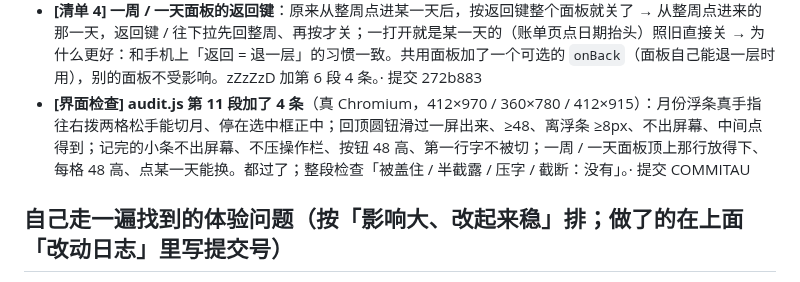
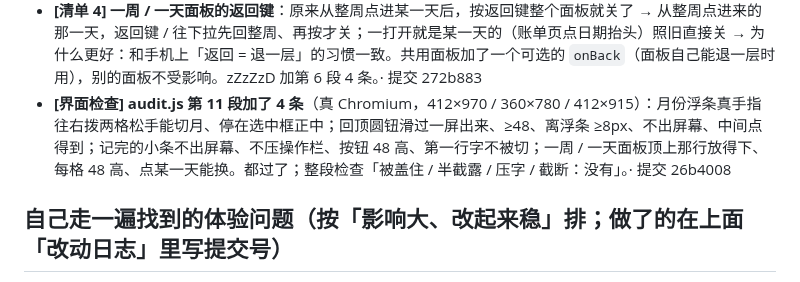
Before and after one commit to topukk45-arch/baofu-ledger, a Markdown page: HANDOFF.md, the part around the change. Rendered like a GitHub page.

Commit message:
1025-UX：交接文档补提交号 [skip ci]
Co-Authored-By: Claude Opus 5.5 <noreply@anthropic.com>
Claude-Session: https://claude.ai/code/session_01XSsUSnHQn8YcnXBzF8BA61

```diff
--- a/HANDOFF.md
+++ b/HANDOFF.md
@@ -35,7 +35,7 @@
 - **[清单 2] 收支跟着分类**（记一笔）：原来每笔都要先点「支出」（收支必选、不默认选中）→ 选了分类、还没亲手选收支时，按这个分类以前记的收支自动选上（八成以上是支出就选支出；拿不准、没记过的不选，保存时照旧问）；亲手点过的不动 → 为什么更好：最常见的「填金额 → 点分类 → 保存」少点一下；打开时还是不预先选，不会把收入悄悄记成支出。新测试 zZzZzK（10 条）；改了测试：zZzN 第 4 段「收支没选照旧拦住」换成没记过的分类「购物」（吃饭现在会自动带上支出）。· 提交 b51e491
 - **[清单 3] 设置页分组**：原来「外观主题」藏在「账户」那组最底下（和账户无关），「管理账单分类 / 常用模板」排在导出、导入后面，「滑动提示」开关现在什么都不管 → 从上到下改成「记账」（管理分类、常用模板）→「外观和偏好」（第一行外观主题，右边写现在用的颜色）→「存档管理」→「云备份」→「账户」；「滑动提示」那一行藏起来（存的值照留）→ 为什么更好：常用的在上面，登录页说的「设置 → 外观」一眼找得到。zZzZzI 加第 2 段 5 条。截图 `before-settings*` / `after-settings*`（settings2 是滑到底）。· 提交 2b8a3a4
 - **[清单 4] 一周 / 一天面板的返回键**：原来从整周点进某一天后，按返回键整个面板就关了 → 从整周点进来的那一天，返回键 / 往下拉先回整周、再按才关；一打开就是某一天的（账单页点日期抬头）照旧直接关 → 为什么更好：和手机上「返回 = 退一层」的习惯一致。共用面板加了一个可选的 `onBack`（面板自己能退一层时用），别的面板不受影响。zZzZzD 加第 6 段 4 条。· 提交 272b883
-- **[界面检查] audit.js 第 11 段加了 4 条**（真 Chromium，412×970 / 360×780 / 412×915）：月份浮条真手指往右拨两格松手能切月、停在选中框正中；回顶圆钮滑过一屏出来、≥48、离浮条 ≥8px、不出屏幕、中间点得到；记完的小条不出屏幕、不压操作栏、按钮 48 高、第一行字不被切；一周 / 一天面板顶上那行放得下、每格 48 高、点某一天能换。都过了；整段检查「被盖住 / 半截露 / 压字 / 截断：没有」。· 提交 COMMITAU
+- **[界面检查] audit.js 第 11 段加了 4 条**（真 Chromium，412×970 / 360×780 / 412×915）：月份浮条真手指往右拨两格松手能切月、停在选中框正中；回顶圆钮滑过一屏出来、≥48、离浮条 ≥8px、不出屏幕、中间点得到；记完的小条不出屏幕、不压操作栏、按钮 48 高、第一行字不被切；一周 / 一天面板顶上那行放得下、每格 48 高、点某一天能换。都过了；整段检查「被盖住 / 半截露 / 压字 / 截断：没有」。· 提交 26b4008
 
 ## 自己走一遍找到的体验问题（按「影响大、改起来稳」排；做了的在上面「改动日志」里写提交号）
 站在每天记账的人角度，代码通读 + 真 Chromium 360 / 412 宽走了记一笔、看账单、搜一笔、周 / 日详情、统计、预算、日子、设置（导入页只看了入口，推荐逻辑不碰）。
```
